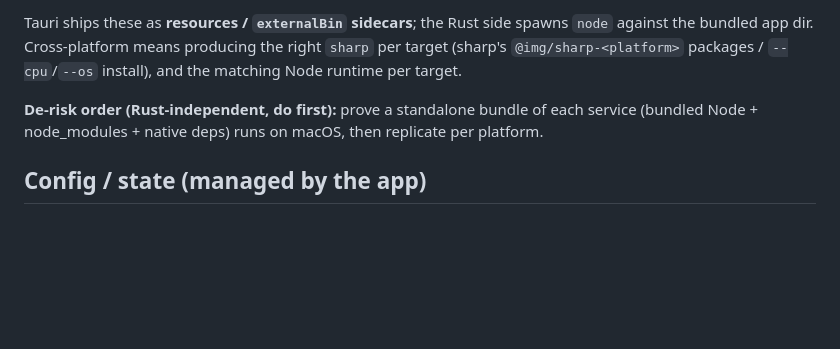
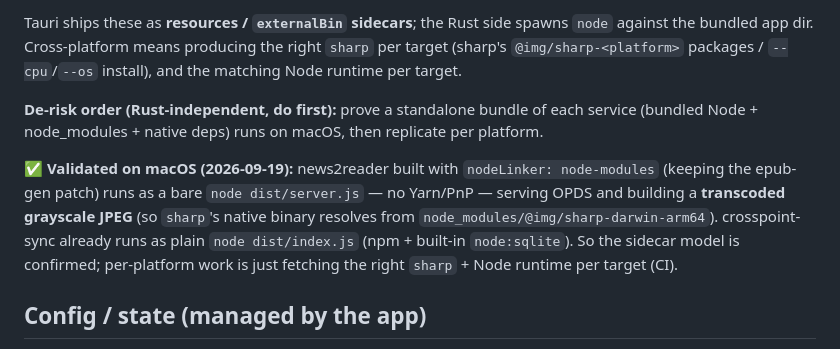
Before and after one commit to readloopsync/rls-desktop, a Markdown page: docs/ARCHITECTURE.md, the part around the change. Rendered like a GitHub page; blank space fills up the shorter version.

Commit message:
docs: packaging de-risked on macOS (standalone node sidecar + sharp)
news2reader runs as a bare `node dist/server.js` (node-modules build, no PnP)
serving OPDS and transcoding via sharp; crosspoint-sync already runs the same
way. Sidecar model confirmed — per-platform work is fetching the right sharp +
Node runtime in CI.

Co-Authored-By: Claude Opus 4.8 <noreply@anthropic.com>

```diff
--- a/docs/ARCHITECTURE.md
+++ b/docs/ARCHITECTURE.md
@@ -25,6 +25,8 @@ Tauri ships these as **resources / `externalBin` sidecars**; the Rust side spawn
 
 **De-risk order (Rust-independent, do first):** prove a standalone bundle of each service (bundled Node + node_modules + native deps) runs on macOS, then replicate per platform.
 
+✅ **Validated on macOS (2026-09-19):** news2reader built with `nodeLinker: node-modules` (keeping the epub-gen patch) runs as a bare `node dist/server.js` — no Yarn/PnP — serving OPDS and building a **transcoded grayscale JPEG** (so `sharp`'s native binary resolves from `node_modules/@img/sharp-darwin-arm64`). crosspoint-sync already runs as plain `node dist/index.js` (npm + built-in `node:sqlite`). So the sidecar model is confirmed; per-platform work is just fetching the right `sharp` + Node runtime per target (CI).
+
 ## Config / state (managed by the app)
 - Readwise **token**, service **ports**, **TOKEN_ENC_KEY** (for crosspoint-sync credential encryption) — stored in the OS app-data dir; passed as env to the sidecars.
 - On first run / token entry: **auto-link** the `readwise-reader` connector (write the encrypted credential via crosspoint-sync's own code) so the user never does manual wiring.
```
